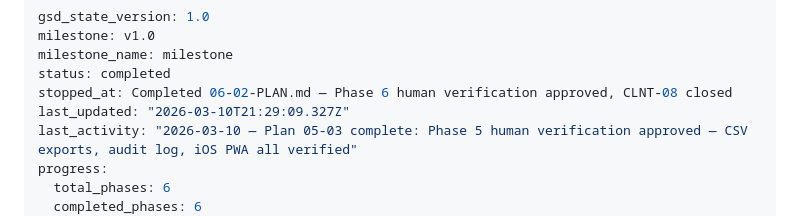
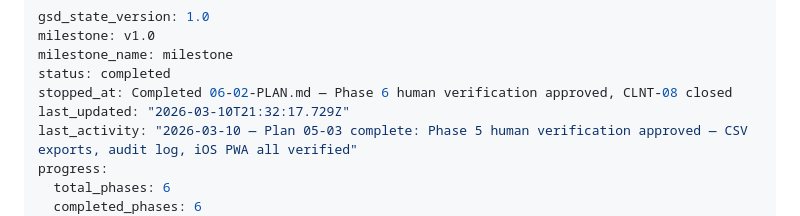
Before and after one commit to jamesodwyer/solostylist, a Markdown page: .planning/STATE.md, the part around the change. GitHub-like rendering.

```diff
--- a/.planning/STATE.md
+++ b/.planning/STATE.md
@@ -4,7 +4,7 @@ milestone: v1.0
 milestone_name: milestone
 status: completed
 stopped_at: Completed 06-02-PLAN.md — Phase 6 human verification approved, CLNT-08 closed
-last_updated: "2026-03-10T21:29:09.327Z"
+last_updated: "2026-03-10T21:32:17.729Z"
 last_activity: "2026-03-10 — Plan 05-03 complete: Phase 5 human verification approved — CSV exports, audit log, iOS PWA all verified"
 progress:
   total_phases: 6
```
Also changed, not shown: 1 other file.
